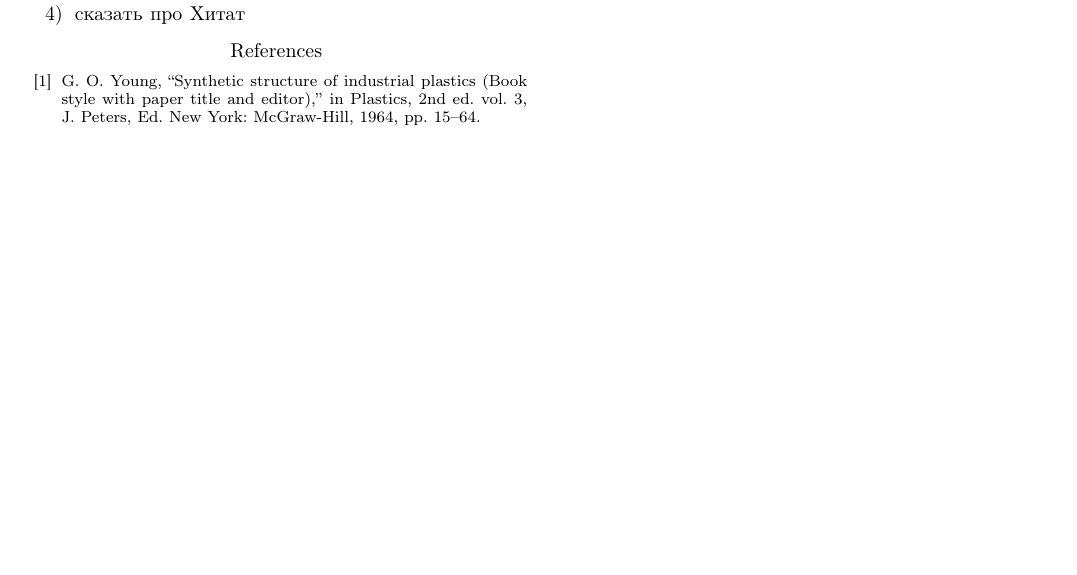
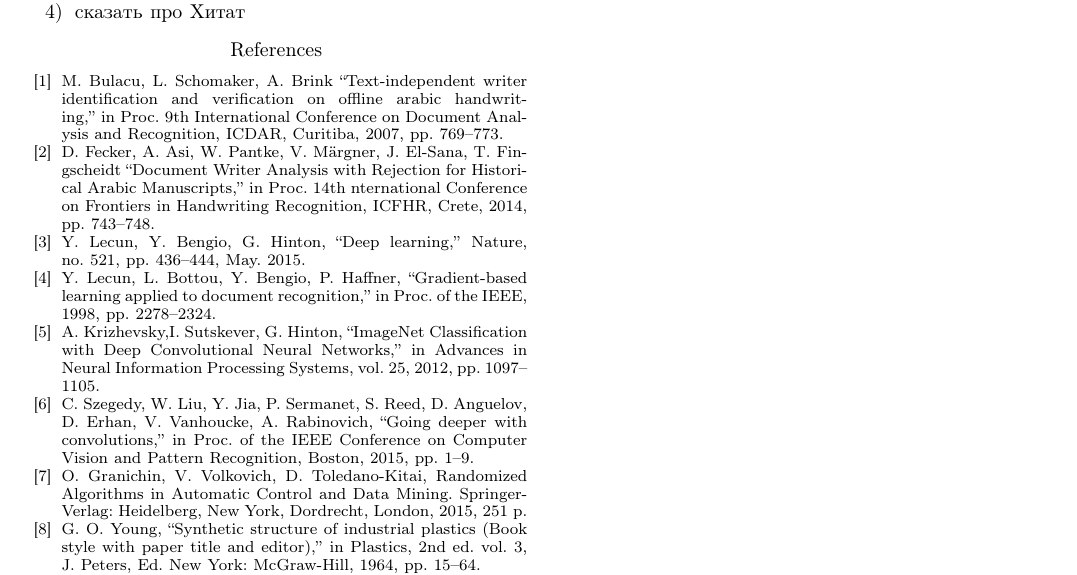
Before and after one commit to andrewbo29/al_maqrizi, a LaTeX paper (paper_TSP2016/TSP2016.tex): part of page 2 of 2, cut so that both start at the same text, the shorter picture padded with empty space. Compiled offline with pdfLaTeX.

Commit message:
add rederences

```diff
--- a/paper_TSP2016/TSP2016.tex
+++ b/paper_TSP2016/TSP2016.tex
@@ -256,6 +256,20 @@ The abstract goes here. The length of the abstract should not exceed 150 words.
 
 \begin{thebibliography}{99}
 
+\bibitem{MBulacu} M.~Bulacu, L.~Schomaker, A.~Brink \lq\lq Text-independent writer identification and verification on offline arabic handwriting,\rq\rq~in~\emph{Proc. 9th International Conference on Document Analysis and Recognition, ICDAR}, Curitiba, 2007, pp.~769--773.
+
+\bibitem{MBulacu} D.~Fecker, A.~Asi, W.~Pantke, V.~Märgner, J.~El-Sana, T.~Fingscheidt \lq\lq Document Writer Analysis with Rejection for Historical Arabic Manuscripts,\rq\rq~in~\emph{Proc. 14th nternational Conference on Frontiers in Handwriting Recognition, ICFHR}, Crete, 2014, pp.~743--748.
+
+\bibitem{DL} Y.~Lecun, Y.~Bengio, G.~Hinton, \lq\lq Deep learning,\rq\rq~\emph{Nature}, no.~521, pp.~436--444, May.~2015.
+
+\bibitem{CNN} Y.~Lecun, L.~Bottou, Y.~Bengio, P.~Haffner, \lq\lq Gradient-based learning applied to document recognition,\rq\rq~in~\emph{Proc. of the IEEE}, 1998, pp.~2278--2324.
+
+\bibitem{Alexnet} A.~Krizhevsky,I.~Sutskever, G.~Hinton, \lq\lq ImageNet Classification with Deep Convolutional Neural Networks,\rq\rq~in~\emph{Advances in Neural Information Processing Systems}, vol.~25, 2012, pp.~1097--1105.
+
+\bibitem{Googlenet} C.~Szegedy, W.~Liu, Y.~Jia, P.~Sermanet, S.~Reed, D.~Anguelov, D.~Erhan, V.~Vanhoucke, A.~Rabinovich, \lq\lq Going deeper with convolutions,\rq\rq~in~\emph{Proc. of the IEEE Conference on Computer Vision and Pattern Recognition}, Boston, 2015, pp.~1--9.
+
+\bibitem{WKChen} O.~Granichin, V.~Volkovich, D.~Toledano-Kitai, \emph{Randomized Algorithms in Automatic Control and Data Mining}.	Springer-Verlag: Heidelberg, New York, Dordrecht, London, 2015, 251~p.
+
 \bibitem{GOYoung} G.~O.~Young, \lq\lq Synthetic structure of industrial plastics (Book style with paper title and editor),\rq\rq~in~\emph{Plastics}, 2nd~ed. vol.~3, J.~Peters, Ed. New~York: McGraw-Hill, 1964, pp.~15--64.
 
 \bibitem{WKChen} W.-K.~Chen, \emph{Linear Networks and Systems} (Book style).	Belmont, CA: Wadsworth, 1993, pp.~123--135.
```
Also changed, not shown: paper_TSP2016/TSP2016.pdf.
